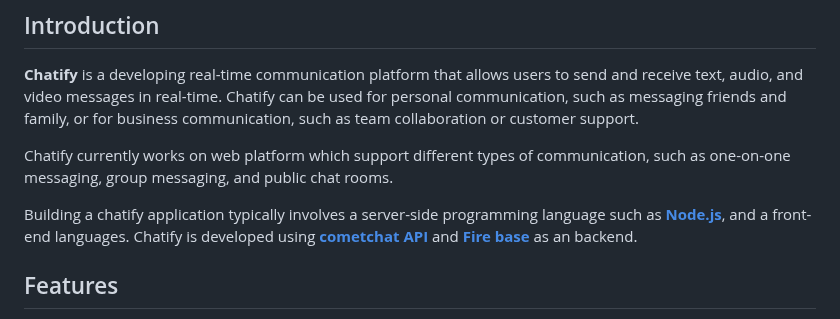
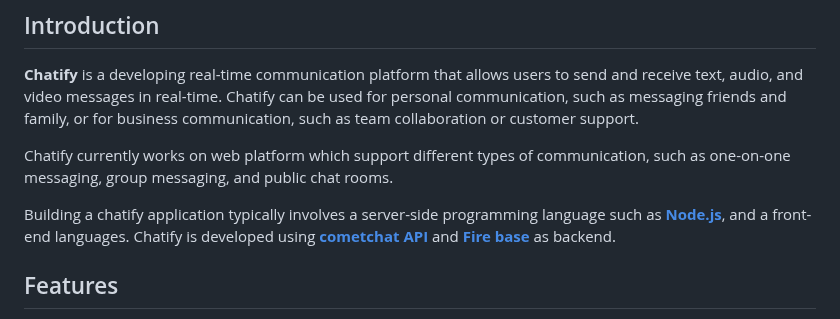
Before and after one commit to chatify-SMIT/Chatify, a Markdown page: README.md, the part around the change. GitHub-like rendering.

```diff
--- a/README.md
+++ b/README.md
@@ -11,7 +11,7 @@
 
 Chatify currently works on web platform which support different types of communication, such as one-on-one messaging, group messaging, and public chat rooms.
 
-Building a chatify application typically involves a server-side programming language such as [**Node.js**](https://nodejs.org/en/), and a front-end languages. Chatify is developed using [**cometchat API**](https://www.cometchat.com/) and [**Fire base**](https://firebase.google.com/) as an backend.
+Building a chatify application typically involves a server-side programming language such as [**Node.js**](https://nodejs.org/en/), and a front-end languages. Chatify is developed using [**cometchat API**](https://www.cometchat.com/) and [**Fire base**](https://firebase.google.com/) as backend.
 ## Features
 
 - **Real-time Messaging :** User can send and receive messages in real-time.
```
